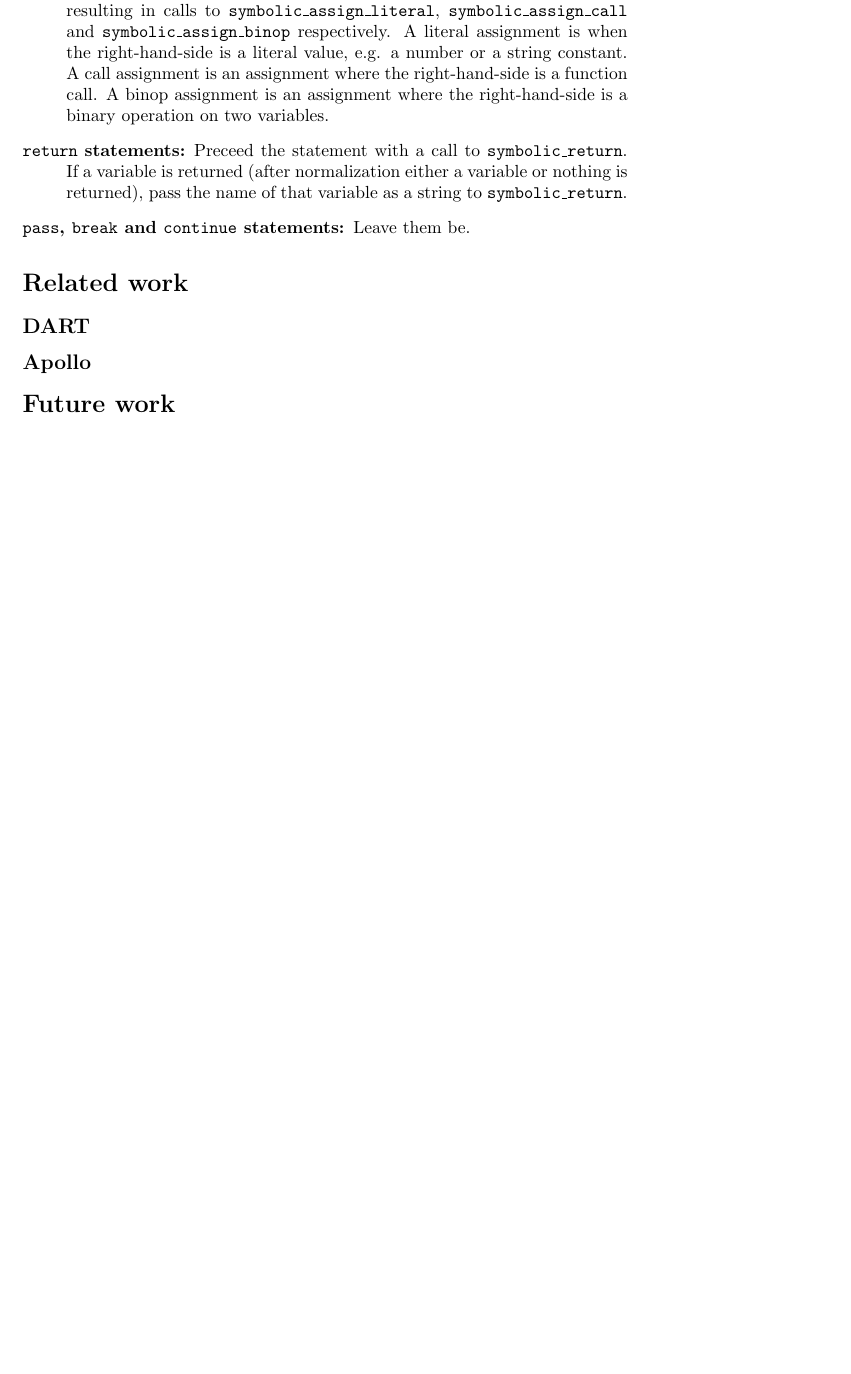
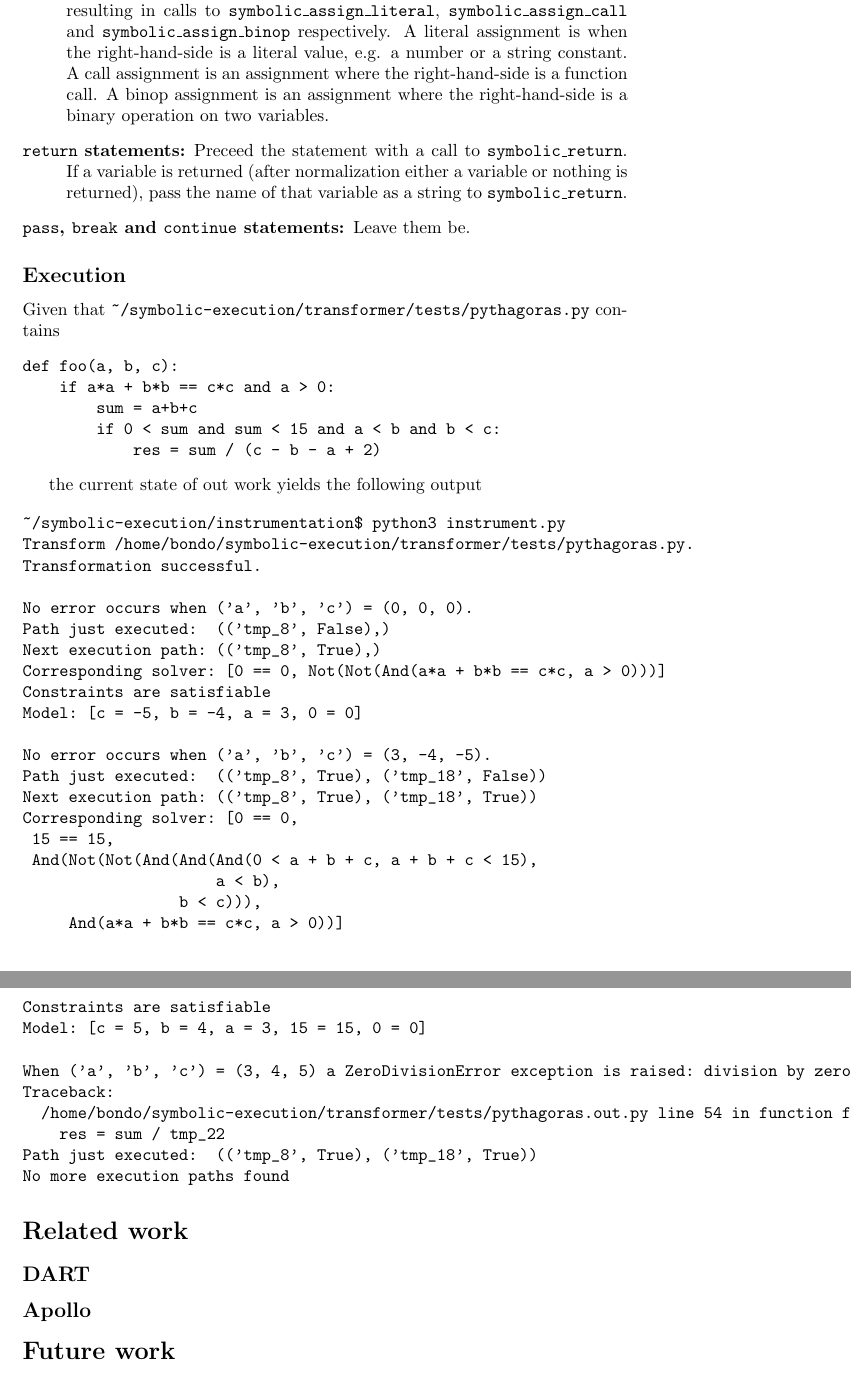
Before and after one commit to bondo/symbolic-execution, a LaTeX document (report/report.tex): part of page 3 of 3 before the commit and two parts of pages 3 and 4 of 4 after it, the two joined at a grey line, cut so that both start at the same text, the shorter picture padded with empty space. Compiled offline with pdfLaTeX.

Commit message:
Update report with some terminal copy-paste

```diff
--- a/report/report.tex
+++ b/report/report.tex
@@ -123,6 +125,50 @@ def foo(x):
     them be.
 \end{description}
 
+\subsection*{Execution}
+Given that \verb|~/symbolic-execution/transformer/tests/pythagoras.py| contains
+\begin{verbatim}
+def foo(a, b, c):
+    if a*a + b*b == c*c and a > 0:
+        sum = a+b+c
+        if 0 < sum and sum < 15 and a < b and b < c:
+            res = sum / (c - b - a + 2)
+\end{verbatim}
+
+the current state of out work yields the following output
+
+\begin{verbatim}
+~/symbolic-execution/instrumentation$ python3 instrument.py
+Transform /home/bondo/symbolic-execution/transformer/tests/pythagoras.py.
+Transformation successful.
+
+No error occurs when ('a', 'b', 'c') = (0, 0, 0).
+Path just executed:  (('tmp_8', False),)
+Next execution path: (('tmp_8', True),)
+Corresponding solver: [0 == 0, Not(Not(And(a*a + b*b == c*c, a > 0)))]
+Constraints are satisfiable
+Model: [c = -5, b = -4, a = 3, 0 = 0]
+
+No error occurs when ('a', 'b', 'c') = (3, -4, -5).
+Path just executed:  (('tmp_8', True), ('tmp_18', False))
+Next execution path: (('tmp_8', True), ('tmp_18', True))
+Corresponding solver: [0 == 0,
+ 15 == 15,
+ And(Not(Not(And(And(And(0 < a + b + c, a + b + c < 15),
+                     a < b),
+                 b < c))),
+     And(a*a + b*b == c*c, a > 0))]
+Constraints are satisfiable
+Model: [c = 5, b = 4, a = 3, 15 = 15, 0 = 0]
+
+When ('a', 'b', 'c') = (3, 4, 5) a ZeroDivisionError exception is raised: division by zero
+Traceback:
+  /home/bondo/symbolic-execution/transformer/tests/pythagoras.out.py line 54 in function foo:
+    res = sum / tmp_22
+Path just executed:  (('tmp_8', True), ('tmp_18', True))
+No more execution paths found
+\end{verbatim}
+
 \section*{Related work}
 
 \subsection*{DART}
```
Also changed, not shown: report/report.tex (2 more changed lines).
